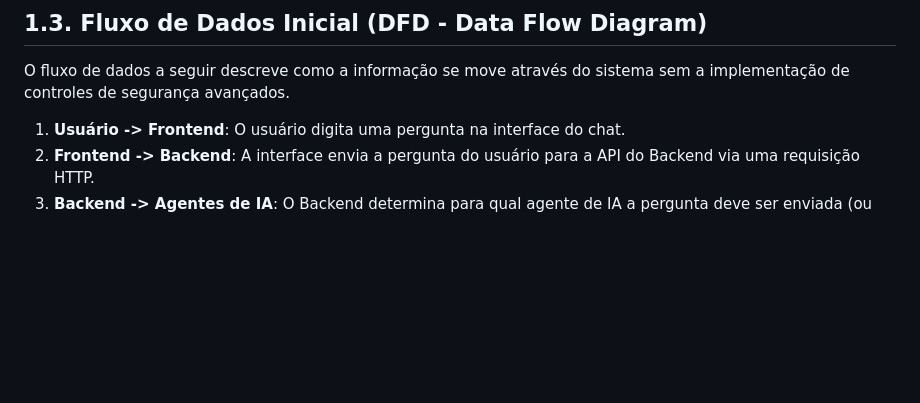
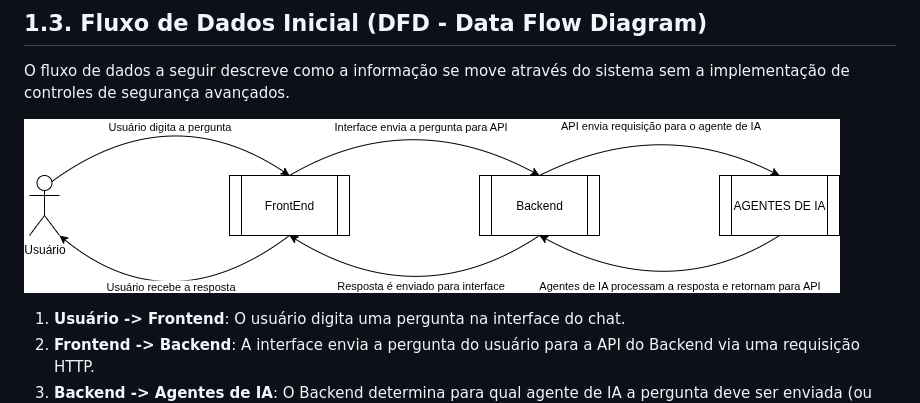
Before and after one commit to WillianBrandao/gcc129-trabalho, a Markdown page: Documentacao_Arquitetonica/1_Visao_Arquitetonica_Inicial.md, the part around the change. Rendered like a GitHub page; pictures changed too: img/DFD.png (added); blank space fills up the shorter version.

Commit message:
:books: docs Adicionado Imagem do DFD

```diff
--- a/Documentacao_Arquitetonica/1_Visao_Arquitetonica_Inicial.md
+++ b/Documentacao_Arquitetonica/1_Visao_Arquitetonica_Inicial.md
@@ -30,6 +30,8 @@ A solução consiste em um sistema distribuído composto pelos seguintes element
 
 O fluxo de dados a seguir descreve como a informação se move através do sistema sem a implementação de controles de segurança avançados.
 
+![DFD do Sistema](../img/DFD.png "DFD do sistema")
+
 1.  **Usuário -> Frontend**: O usuário digita uma pergunta na interface do chat.
 2.  **Frontend -> Backend**: A interface envia a pergunta do usuário para a API do Backend via uma requisição HTTP.
 3.  **Backend -> Agentes de IA**: O Backend determina para qual agente de IA a pergunta deve ser enviada (ou para ambos) e encaminha a requisição.
```
